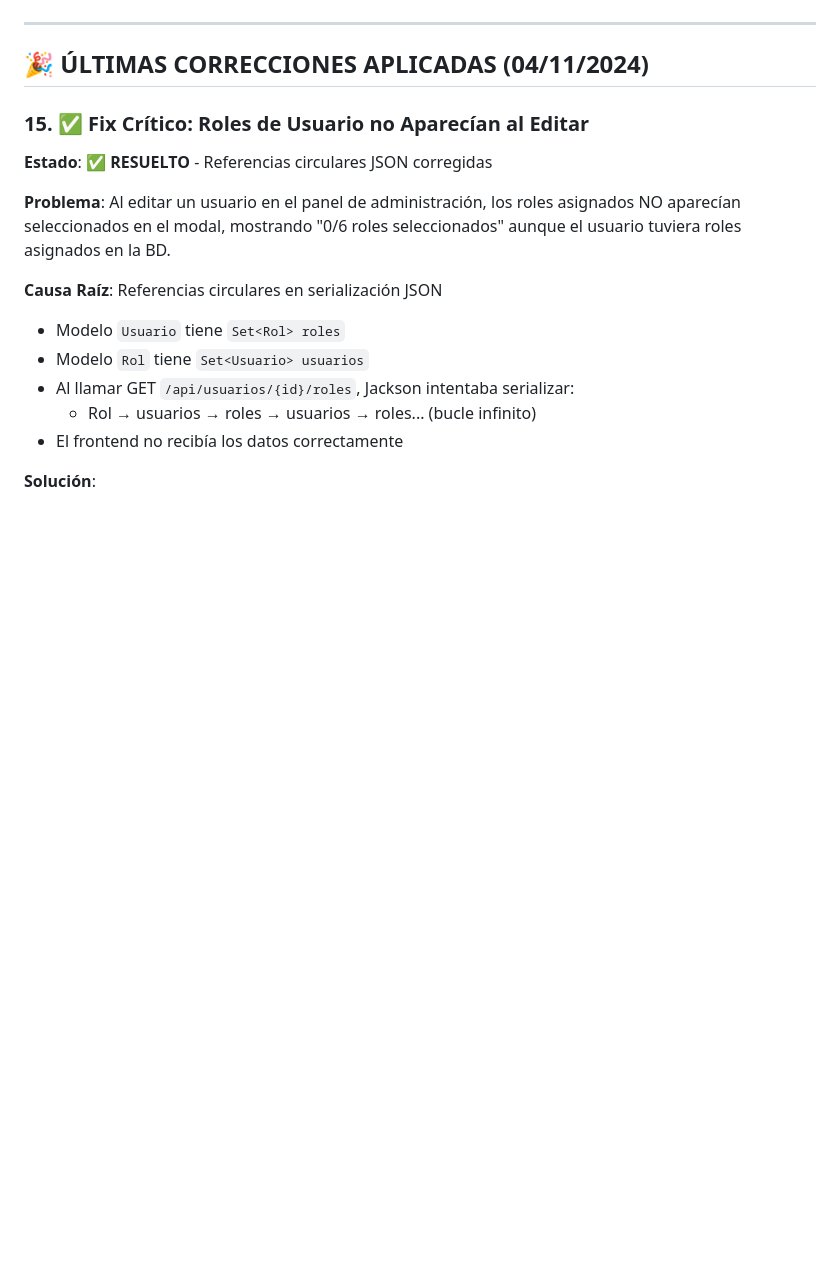
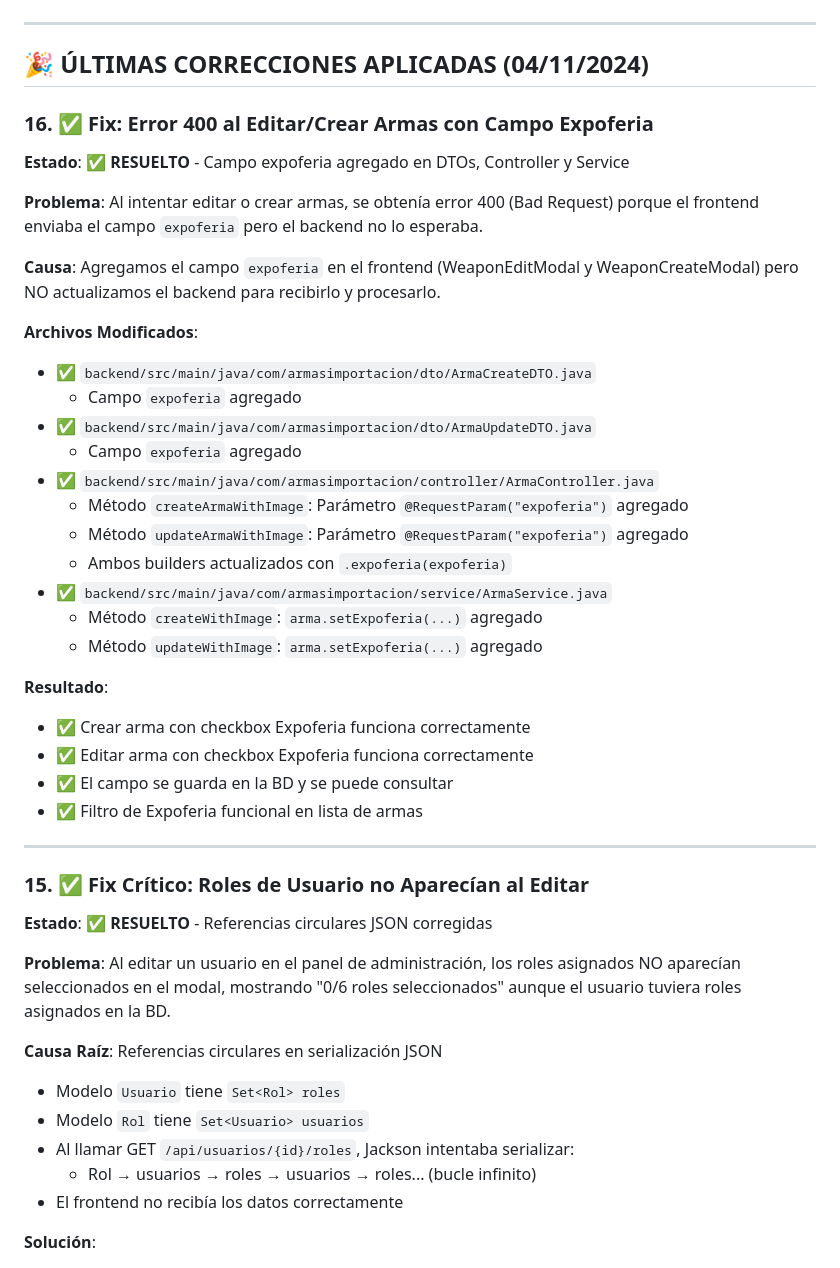
Before and after one commit to Gmarm-org/gmarm, a Markdown page: ADMIN_PENDIENTES.md, the part around the change. GitHub-like rendering; blank space fills up the shorter version.

Commit message:
docs: agregar fix de campo expoferia en armas

```diff
--- a/ADMIN_PENDIENTES.md
+++ b/ADMIN_PENDIENTES.md
@@ -3,6 +3,34 @@
 ---
 
 ## 🎉 ÚLTIMAS CORRECCIONES APLICADAS (04/11/2024)
+
+### 16. ✅ **Fix: Error 400 al Editar/Crear Armas con Campo Expoferia**
+**Estado**: ✅ **RESUELTO** - Campo expoferia agregado en DTOs, Controller y Service
+
+**Problema**: Al intentar editar o crear armas, se obtenía error 400 (Bad Request) porque el frontend enviaba el campo `expoferia` pero el backend no lo esperaba.
+
+**Causa**: Agregamos el campo `expoferia` en el frontend (WeaponEditModal y WeaponCreateModal) pero NO actualizamos el backend para recibirlo y procesarlo.
+
+**Archivos Modificados**:
+- ✅ `backend/src/main/java/com/armasimportacion/dto/ArmaCreateDTO.java`
+  - Campo `expoferia` agregado
+- ✅ `backend/src/main/java/com/armasimportacion/dto/ArmaUpdateDTO.java`
+  - Campo `expoferia` agregado
+- ✅ `backend/src/main/java/com/armasimportacion/controller/ArmaController.java`
+  - Método `createArmaWithImage`: Parámetro `@RequestParam("expoferia")` agregado
+  - Método `updateArmaWithImage`: Parámetro `@RequestParam("expoferia")` agregado
+  - Ambos builders actualizados con `.expoferia(expoferia)`
+- ✅ `backend/src/main/java/com/armasimportacion/service/ArmaService.java`
+  - Método `createWithImage`: `arma.setExpoferia(...)` agregado
+  - Método `updateWithImage`: `arma.setExpoferia(...)` agregado
+
+**Resultado**:
+- ✅ Crear arma con checkbox Expoferia funciona correctamente
+- ✅ Editar arma con checkbox Expoferia funciona correctamente
+- ✅ El campo se guarda en la BD y se puede consultar
+- ✅ Filtro de Expoferia funcional en lista de armas
+
+---
 
 ### 15. ✅ **Fix Crítico: Roles de Usuario no Aparecían al Editar**
 **Estado**: ✅ **RESUELTO** - Referencias circulares JSON corregidas
```
